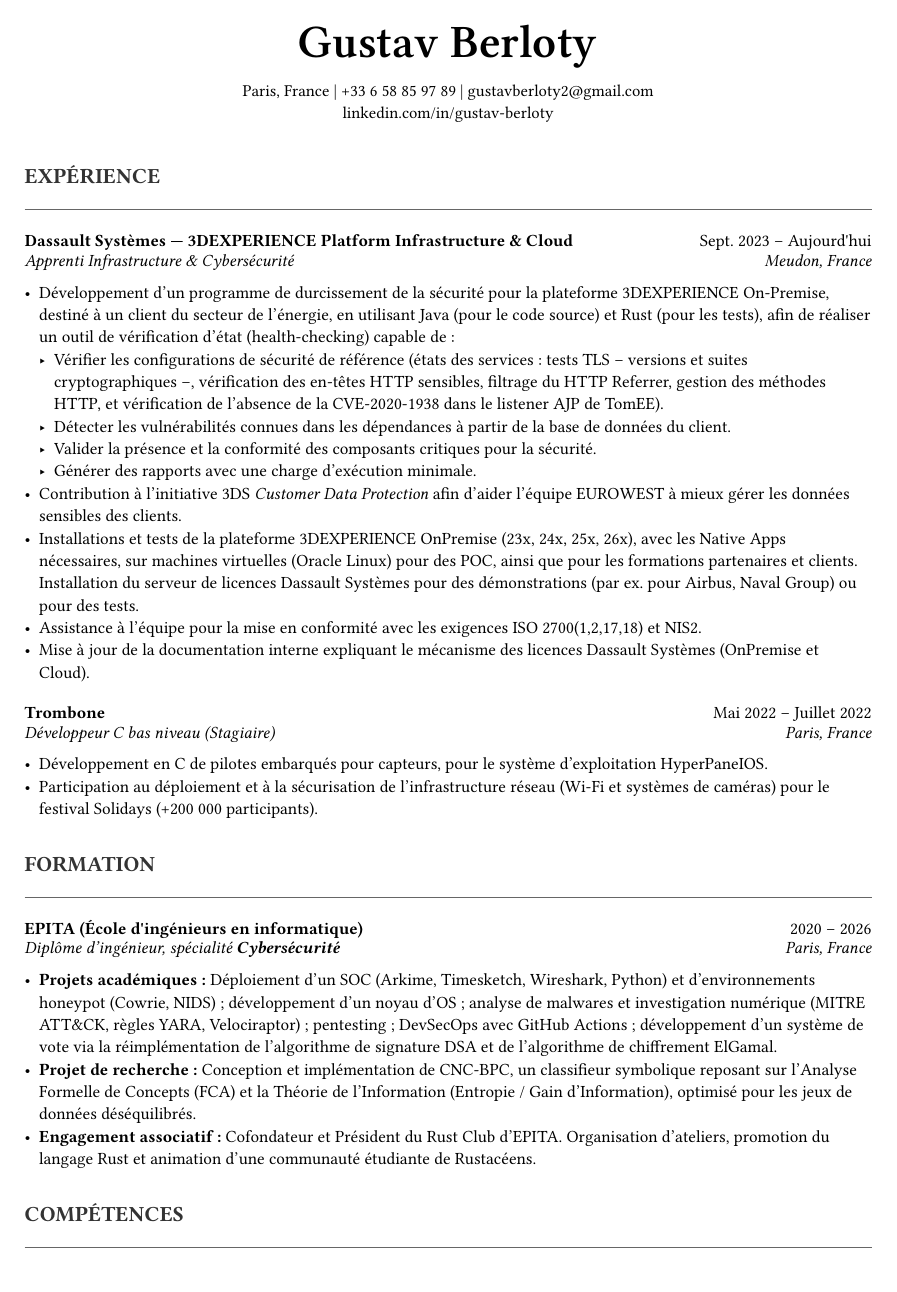
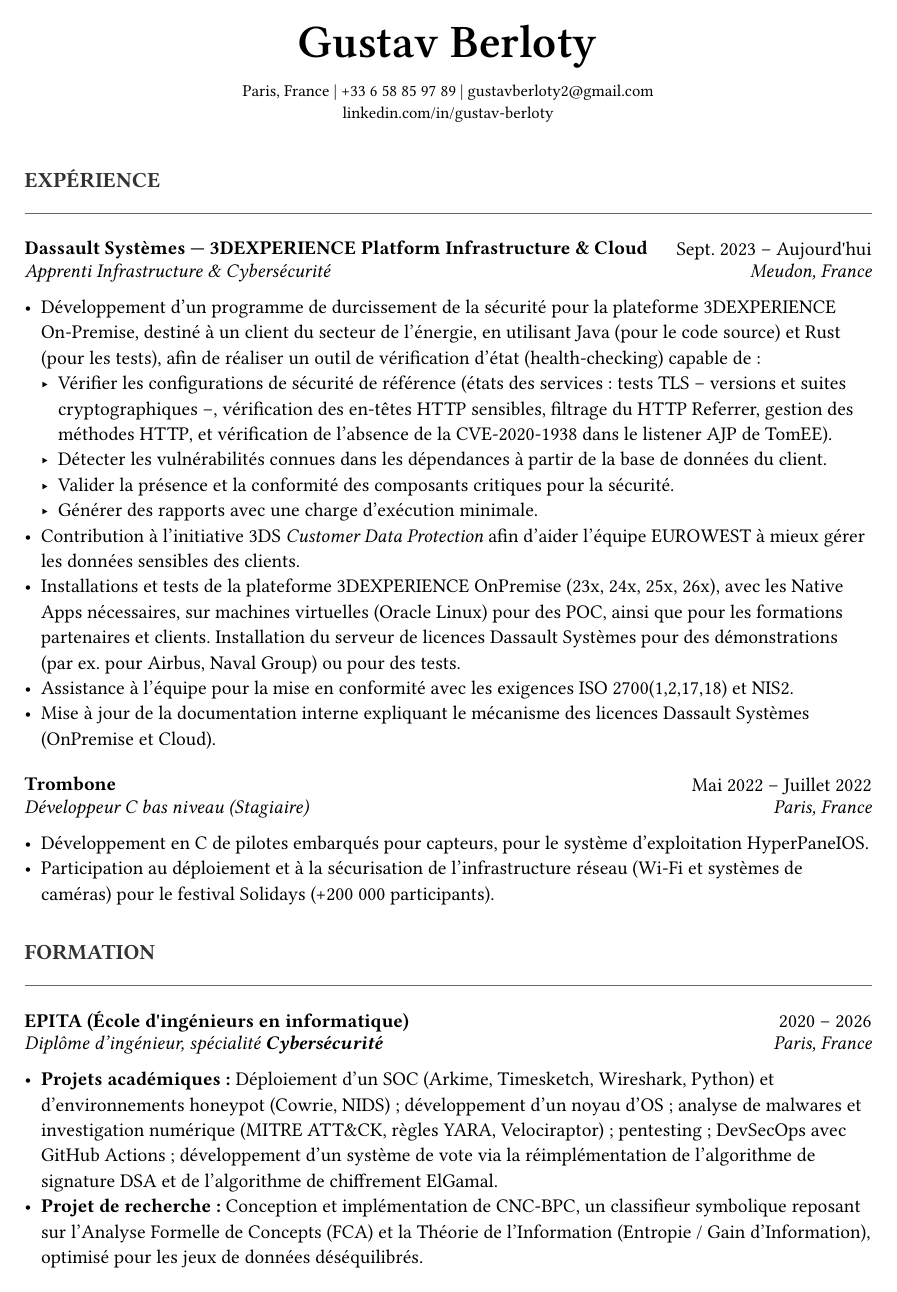
Before and after one commit to gustavbrlt/resume, a Typst document (resume-fr.typ): page 1 of 2. Compiled offline with Typst 0.15; a missing font is replaced by an installed copy or a similar font.

Commit message:
Increase font size in resume template

```diff
--- a/resume-fr.typ
+++ b/resume-fr.typ
@@ -19,7 +19,7 @@
   linkedin.com/in/gustav-berloty
 ]
 
-#set text(font: "Linux Libertine", size: 10.3pt)
+#set text(font: "Linux Libertine", size: 11.7pt)
 #v(1em)
 
 // --- FONCTIONS DE MISE EN PAGE ---
```
